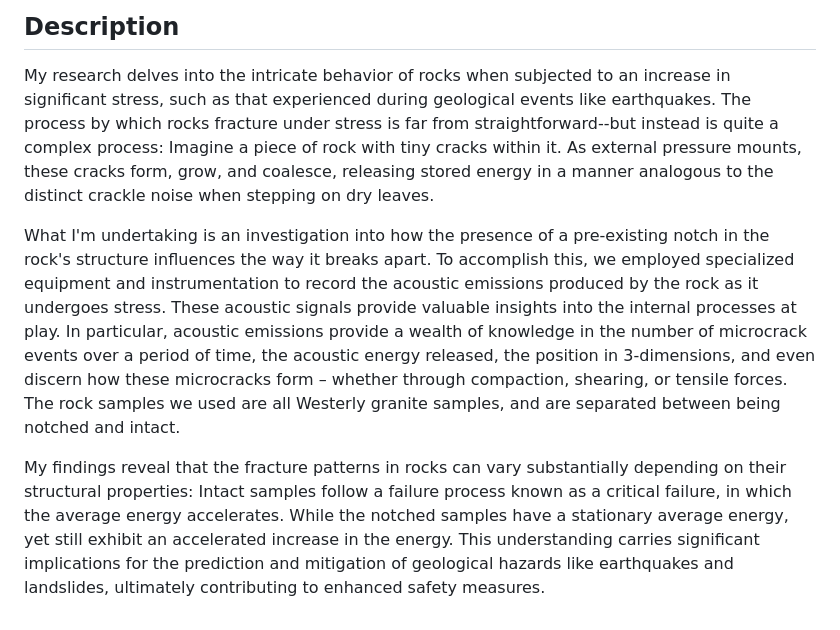
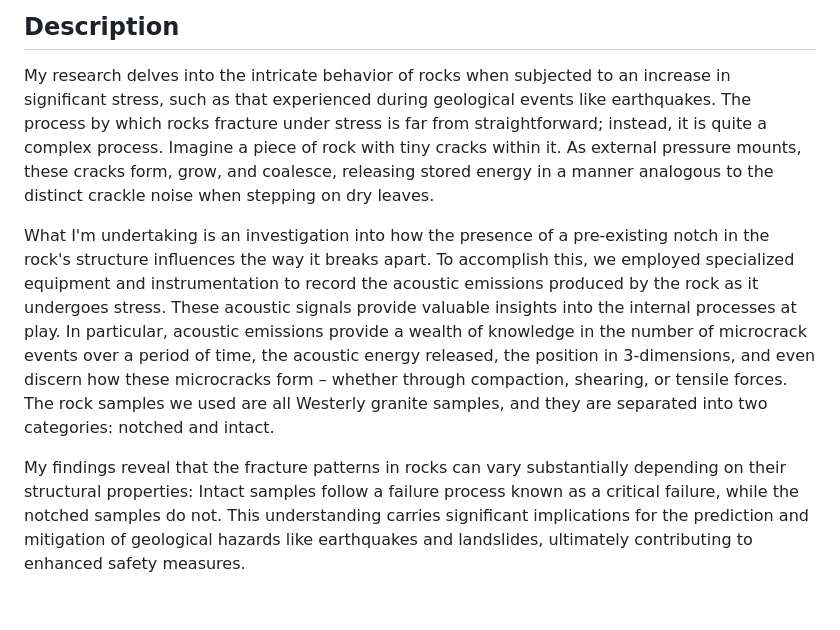
Before and after one commit to DrewPatton77/Rock-Fracture, a Markdown page: README.md, the part around the change. GitHub-like rendering.

```diff
--- a/README.md
+++ b/README.md
@@ -24,15 +24,13 @@ absence of large-scale heterogeneities play a significant role in our ability to
 
 ## Description
 My research delves into the intricate behavior of rocks when subjected to an increase in significant stress, such as that experienced during geological events like earthquakes.
-The process by which rocks fracture under stress is far from straightforward--but instead is quite a complex process: Imagine a piece of rock with tiny cracks within it.
+The process by which rocks fracture under stress is far from straightforward; instead, it is quite a complex process. Imagine a piece of rock with tiny cracks within it.
 As external pressure mounts, these cracks form, grow, and coalesce, releasing stored energy in a manner analogous to the distinct crackle noise when stepping on dry leaves.
 
 What I'm undertaking is an investigation into how the presence of a pre-existing notch in the rock's structure influences the way it breaks apart.
 To accomplish this, we employed specialized equipment and instrumentation to record the acoustic emissions produced by the rock as it undergoes stress.
 These acoustic signals provide valuable insights into the internal processes at play. In particular, acoustic emissions provide a wealth of knowledge in the number of microcrack events over a period of time, the acoustic energy released, the position in 3-dimensions,
 and even discern how these microcracks form – whether through compaction, shearing, or tensile forces.
-The rock samples we used are all Westerly granite samples, and are separated between being notched and intact.
+The rock samples we used are all Westerly granite samples, and they are separated into two categories: notched and intact.
 
-My findings reveal that the fracture patterns in rocks can vary substantially depending on their structural properties: Intact samples follow a failure process known as a critical failure, in which
-the average energy accelerates. While the notched samples have a stationary average energy, yet still exhibit an accelerated increase in the energy.
-This understanding carries significant implications for the prediction and mitigation of geological hazards like earthquakes and landslides, ultimately contributing to enhanced safety measures.
+My findings reveal that the fracture patterns in rocks can vary substantially depending on their structural properties: Intact samples follow a failure process known as a critical failure, while the notched samples do not. This understanding carries significant implications for the prediction and mitigation of geological hazards like earthquakes and landslides, ultimately contributing to enhanced safety measures.
```
